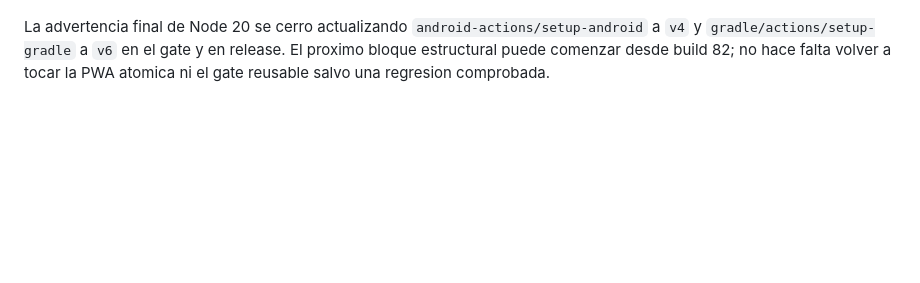
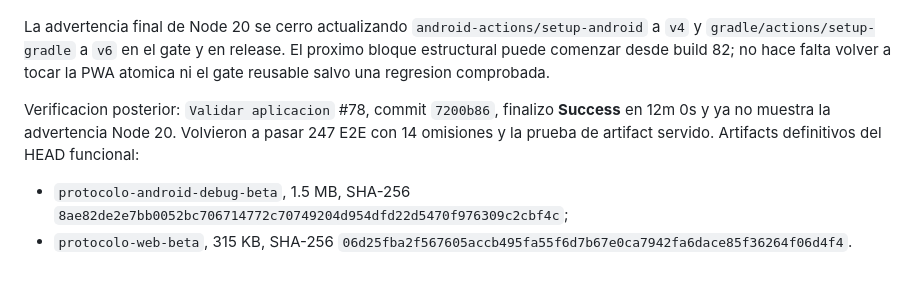
Before and after one commit to locoviera24-code/protocolo-0-100, a Markdown page: CODEX_HANDOFF.md, the part around the change. Rendered like a GitHub page; blank space fills up the shorter version.

Commit message:
docs: registra quality gate estable [skip ci]

```diff
--- a/CODEX_HANDOFF.md
+++ b/CODEX_HANDOFF.md
@@ -2846,3 +2846,13 @@ La advertencia final de Node 20 se cerro actualizando
 en el gate y en release. El proximo bloque estructural puede comenzar desde
 build 82; no hace falta volver a tocar la PWA atomica ni el gate reusable salvo
 una regresion comprobada.
+
+Verificacion posterior: `Validar aplicacion` #78, commit `7200b86`, finalizo
+**Success** en 12m 0s y ya no muestra la advertencia Node 20. Volvieron a pasar
+247 E2E con 14 omisiones y la prueba de artifact servido. Artifacts definitivos
+del HEAD funcional:
+
+- `protocolo-android-debug-beta`, 1.5 MB, SHA-256
+  `8ae82de2e7bb0052bc706714772c70749204d954dfd22d5470f976309c2cbf4c`;
+- `protocolo-web-beta`, 315 KB, SHA-256
+  `06d25fba2f567605accb495fa55f6d7b67e0ca7942fa6dace85f36264f06d4f4`.
```
